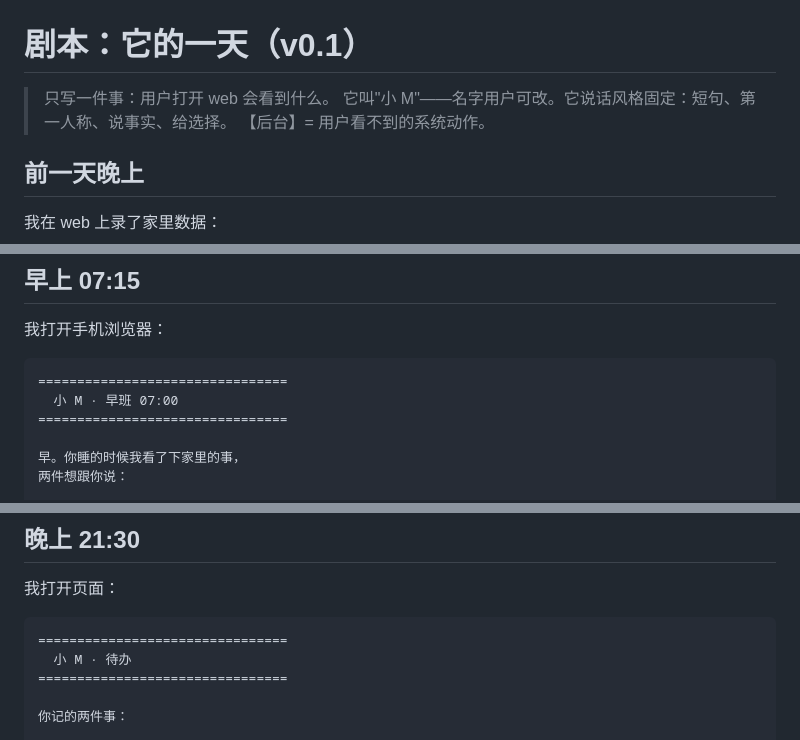
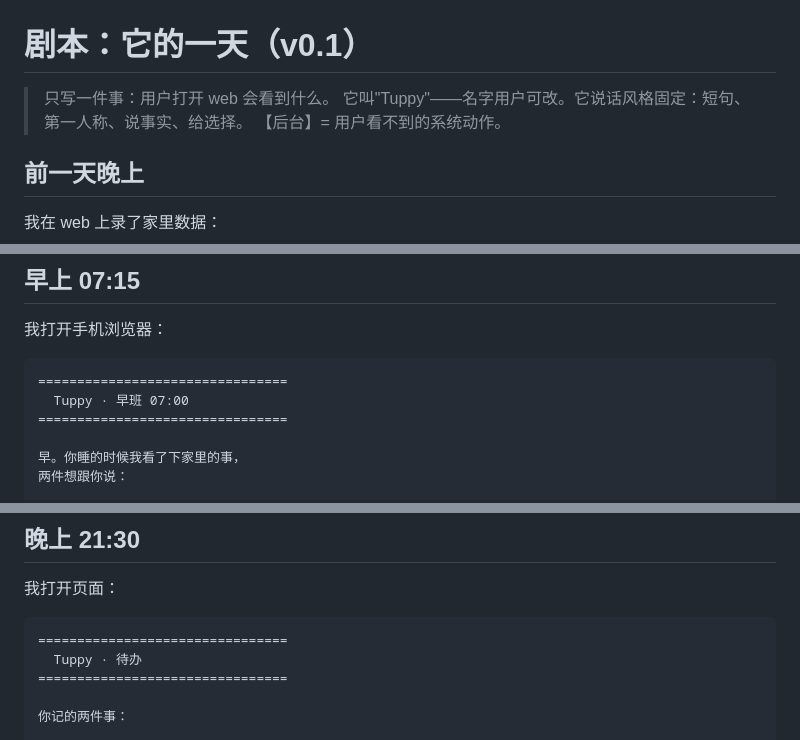
Before and after one commit to tojoevan/tuppy, a Markdown page: docs/day-script.md, 3 parts joined by grey strips. Rendered like a GitHub page.

Commit message:
docs: rename to Tuppy, add README

````diff
--- a/docs/day-script.md
+++ b/docs/day-script.md
@@ -1,7 +1,7 @@
 # 剧本：它的一天（v0.1）
 
 > 只写一件事：用户打开 web 会看到什么。
-> 它叫"小 M"——名字用户可改。它说话风格固定：短句、第一人称、说事实、给选择。
+> 它叫"Tuppy"——名字用户可改。它说话风格固定：短句、第一人称、说事实、给选择。
 > 【后台】= 用户看不到的系统动作。
 
 ## 前一天晚上
@@ -21,7 +21,7 @@
 
 ```
 ================================
-  小 M · 早班 07:00
+  Tuppy · 早班 07:00
 ================================
 
 早。你睡的时候我看了下家里的事，
@@ -51,7 +51,7 @@
 
 ```
 ================================
-  小 M · 待办
+  Tuppy · 待办
 ================================
 
 你记的两件事：
````
Also changed, not shown: other parts of docs/day-script.md (+3 -3 lines), README.md (added, +50 -0 lines).
